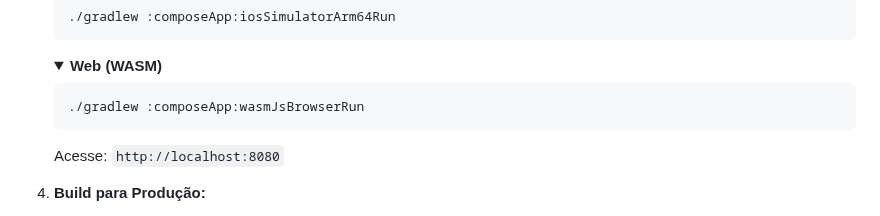
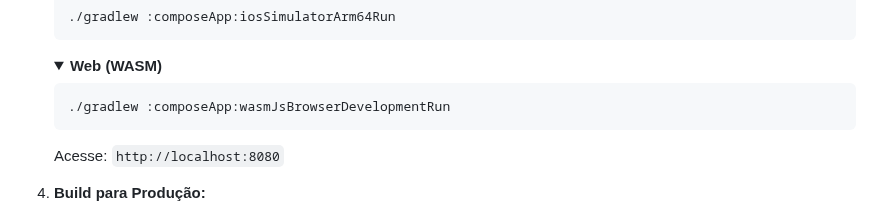
Before and after one commit to riqalves/campus-face-springboot-kotlin, a Markdown page: README.md, the part around the change. Drawn GitHub-style; folded sections open.

````diff
--- a/README.md
+++ b/README.md
@@ -225,7 +225,7 @@ frontend/
     <summary><strong>Web (WASM)</strong></summary>
 
     ```bash
-    ./gradlew :composeApp:wasmJsBrowserRun
+    ./gradlew :composeApp:wasmJsBrowserDevelopmentRun
     ```
     Acesse: `http://localhost:8080`
     </details>
````
